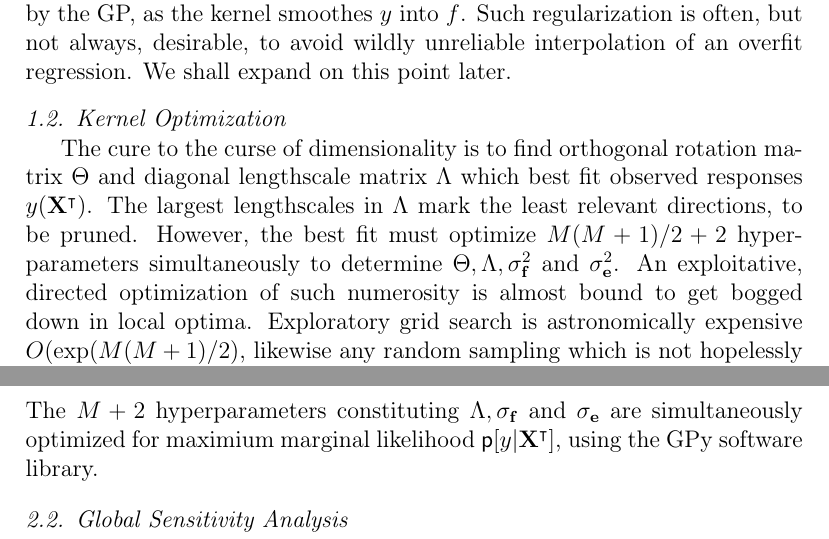
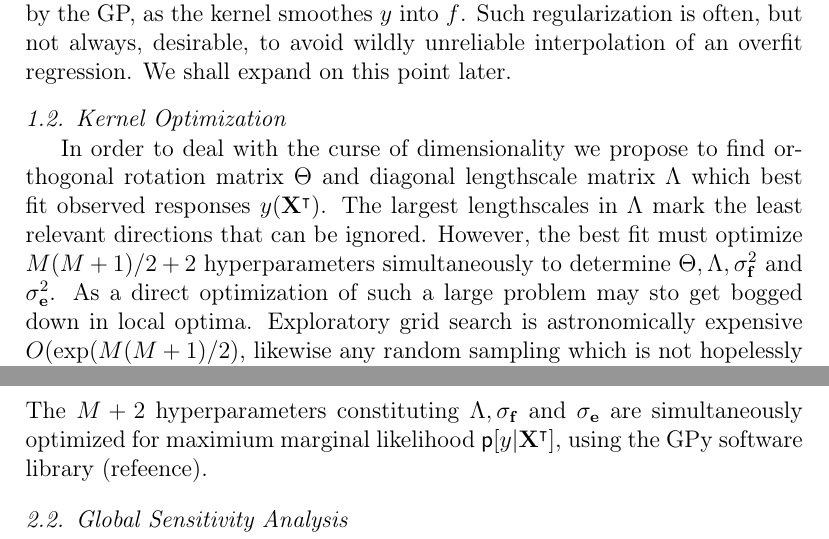
Before and after one commit to C-O-M-M-A/romgp-paper-1, a LaTeX paper (romgp.tex): two parts of pages 3 and 5 of 13, joined at a grey line, cut so that both start at the same text. Compiled offline with pdfLaTeX.

Commit message:
Update romgp.tex

```diff
--- a/romgp.tex
+++ b/romgp.tex
@@ -175,7 +175,7 @@
             Modes of response oscillating rapidly with $\vr{x}$ are intepreted as noise by the GP, as the kernel smoothes $y$ into $f$. Such regularization is often, but not always, desirable, to avoid wildly unreliable interpolation of an overfit regression. We shall expand on this point later.
 
         \subsection{Kernel Optimization}
-            The cure to the curse of dimensionality is to find orthogonal rotation matrix $\Theta$ and diagonal lengthscale matrix $\Lambda$ which best fit observed responses $y(\vr{X}^{\intercal})$. The largest lengthscales in $\Lambda$ mark the least relevant directions, to be pruned. However, the best fit must optimize $M(M+1)/2+2$ hyperparameters simultaneously to determine $\Theta, \Lambda, \sigma^{2}_\vr{f}$ and $\sigma^{2}_\vr{e}$. An exploitative, directed optimization of such numerosity is almost bound to get bogged down in local optima. Exploratory grid search is astronomically expensive $O(\exp(M(M+1)/2)$, likewise any random sampling which is not hopelessly sparse. Perhaps for these reasons, $\Theta$ has always been fixed as identity in the literature. The lengthscales comprising $\Lambda$ are also usually identical, furnishing a radial basis function (RBF) kernel. The few studies where $\Lambda$ is not identical speak of an automatic relevance determination (ARD) kernel, with model order reduction in mind. However, admitting no rotation $\Theta$ severely restricts the reductions available. If relevant inputs are mutually dependent, they must all be retained. Rotation, on the contrary, combines them into a low dimensional subspace.
+            In order to deal with the curse of dimensionality we propose to find orthogonal rotation matrix $\Theta$ and diagonal lengthscale matrix $\Lambda$ which best fit observed responses $y(\vr{X}^{\intercal})$. The largest lengthscales in $\Lambda$ mark the least relevant directions that can be ignored. However, the best fit must optimize $M(M+1)/2+2$ hyperparameters simultaneously to determine $\Theta, \Lambda, \sigma^{2}_\vr{f}$ and $\sigma^{2}_\vr{e}$. As a direct optimization of such a large problem may sto get bogged down in local optima. Exploratory grid search is astronomically expensive $O(\exp(M(M+1)/2)$, likewise any random sampling which is not hopelessly sparse. Perhaps for these reasons, $\Theta$ has always been fixed as identity in the literature. The lengthscales comprising $\Lambda$ are also usually identical, furnishing a radial basis function (RBF) kernel. The few studies where $\Lambda$ is not identical speak of an automatic relevance determination (ARD) kernel, with model order reduction in mind. However, admitting no rotation $\Theta$ severely restricts the reductions available. If relevant inputs are mutually dependent, they must all be retained. Rotation, on the contrary, combines them into a low dimensional subspace.
 
         \subsection{Global Sensitivity Analysis}
             This paper proposes to achieve kernel optimization indirectly, via global sensitivity analysis (GSA).
@@ -246,7 +246,7 @@
             \begin{equation} \label{eq:Method:GP:KDef}
                 \vr{K} \deq \sigma^{2}_\vr{f} k(\vr{X}^{\intercal},\vr{X}^{\intercal}) + \sigma_{\vr{e}}^{2} (\vr{I})_{\vr{N}\times\vr{N}}
             \end{equation}
-        The $M+2$ hyperparameters constituting $\Lambda, \sigma_{\vr{f}}$ and $\sigma_{\vr{e}}$ are simultaneously optimized for maximium marginal likelihood $\mathsf{p}\lbrack y \vert \vr{X}^{\intercal}\rbrack$, using the GPy software library.
+        The $M+2$ hyperparameters constituting $\Lambda, \sigma_{\vr{f}}$ and $\sigma_{\vr{e}}$ are simultaneously optimized for maximium marginal likelihood $\mathsf{p}\lbrack y \vert \vr{X}^{\intercal}\rbrack$, using the GPy software library (refeence).
 
         \subsection{Global Sensitivity Analysis} \label{sub:Method:GSA}
             Imagine a sample datum \(\vr{u}\) is drawn from a standardized normal test distribution
```
